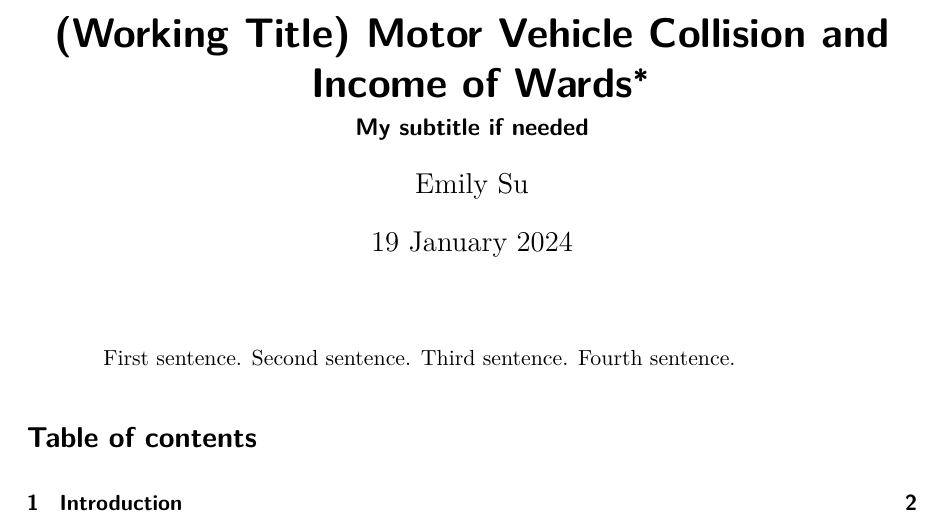
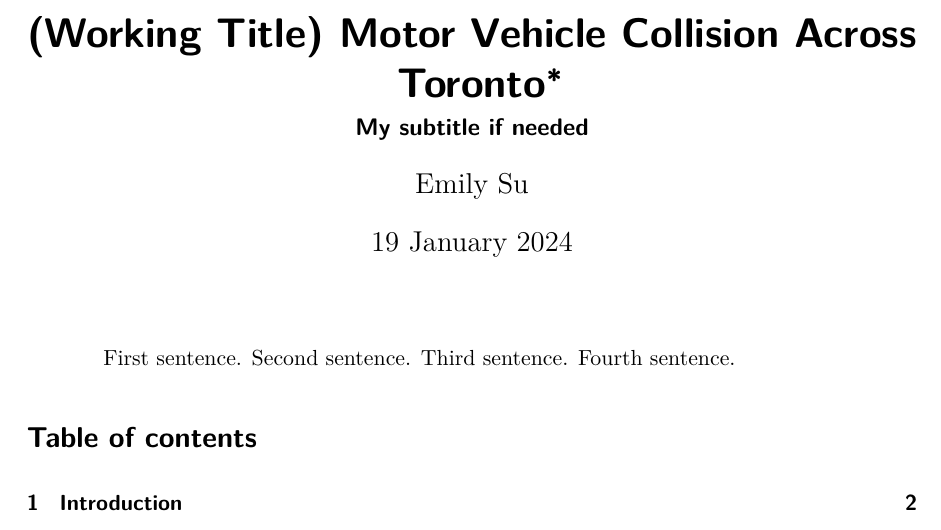
Before and after one commit to moonsdust/toronto-collisions, a Quarto document (outputs/paper/paper.qmd): part of page 1 of 7, cut so that both start at the same text. The pictures show the output file outputs/paper/paper.pdf that the author committed with the source.

Commit message:
updated title

```diff
--- a/outputs/paper/paper.qmd
+++ b/outputs/paper/paper.qmd
@@ -1,5 +1,5 @@
 ---
-title: "(Working Title) Motor Vehicle Collision and Income of Wards"
+title: "(Working Title) Motor Vehicle Collision Across Toronto"
 subtitle: "My subtitle if needed"
 author: "Emily Su"
 thanks: "Data and code are available at: https://github.com/moonsdust/toronto-collisions"
```
Also changed, not shown: outputs/paper/paper.pdf.
